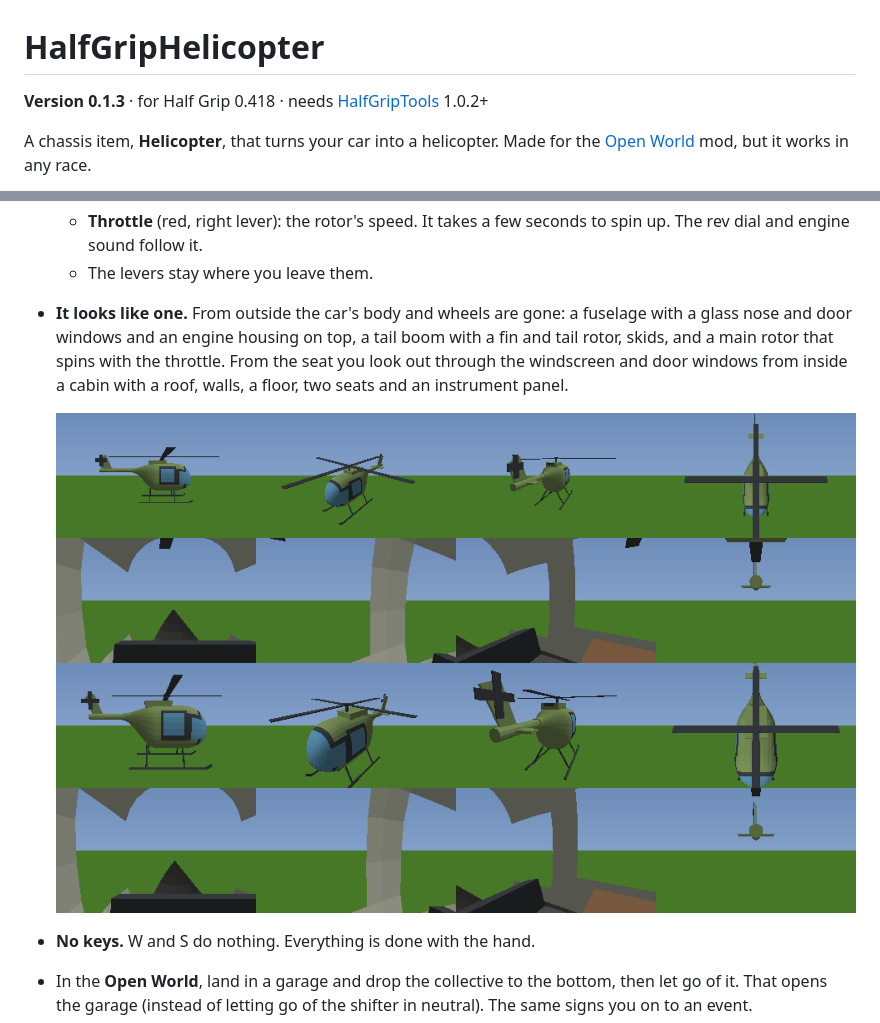
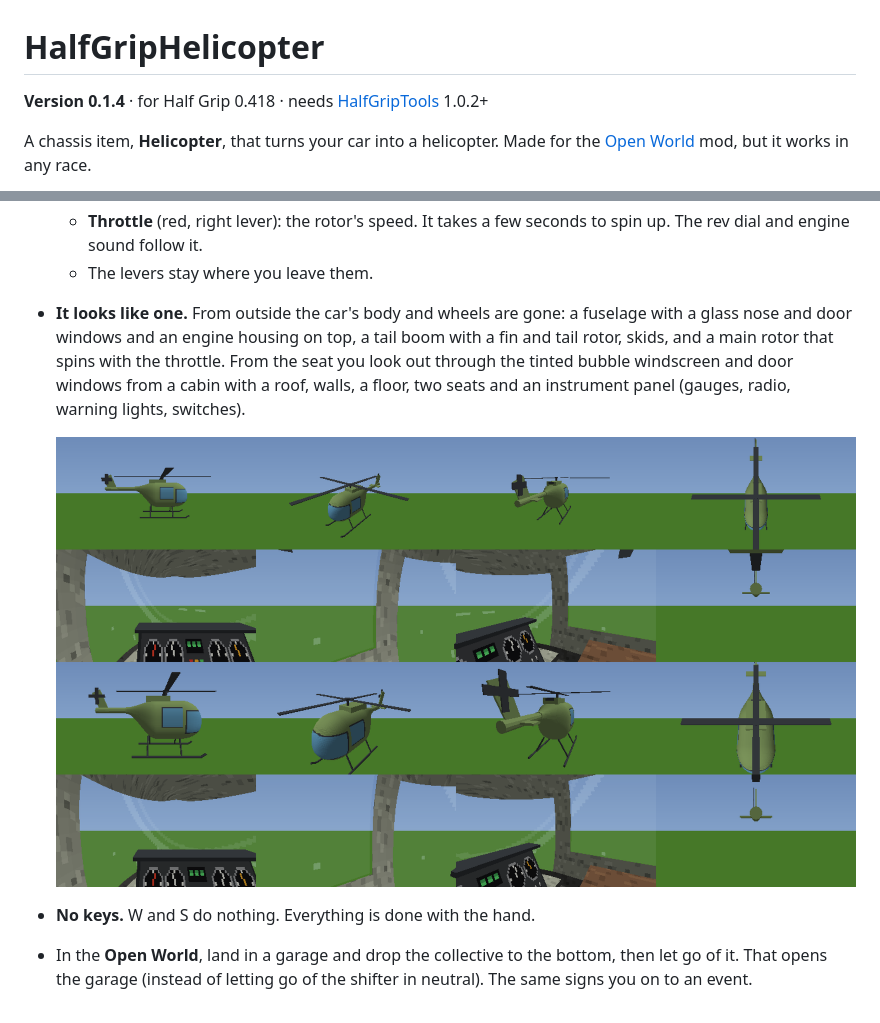
Before and after one commit to htubdawg/HalfGripHelicopter, a Markdown page: README.md, 2 parts joined by grey strips. Drawn GitHub-style; pictures changed too: docs/model.png.

```diff
--- a/README.md
+++ b/README.md
@@ -1,6 +1,6 @@
 # HalfGripHelicopter
 
-**Version 0.1.3** · for Half Grip 0.418 · needs [HalfGripTools](https://github.com/4l3x4nd3r0/HalfGripTools) 1.0.2+
+**Version 0.1.4** · for Half Grip 0.418 · needs [HalfGripTools](https://github.com/4l3x4nd3r0/HalfGripTools) 1.0.2+
 
 A chassis item, **Helicopter**, that turns your car into a helicopter. Made for the
 [Open World](https://github.com/htubdawg/HalfGripOpenWorld) mod, but it works in any race.
@@ -20,7 +20,8 @@ A chassis item, **Helicopter**, that turns your car into a helicopter. Made for
   - The levers stay where you leave them.
 - **It looks like one.** From outside the car's body and wheels are gone: a fuselage with a glass nose and door windows and an engine housing on top, a tail boom with
   a fin and tail rotor, skids, and a main rotor that spins with the throttle. From the seat you look out through the
-  windscreen and door windows from inside a cabin with a roof, walls, a floor, two seats and an instrument panel.
+  tinted bubble windscreen and door windows from a cabin with a roof, walls, a floor, two seats and an instrument panel
+  (gauges, radio, warning lights, switches).
 
   ![The helicopter from outside and from the seat](docs/model.png)
 - **No keys.** W and S do nothing. Everything is done with the hand.
```
Also changed, not shown: CLAUDE.md (+17 -8 lines), docs/close.png (added), 6 other files.
